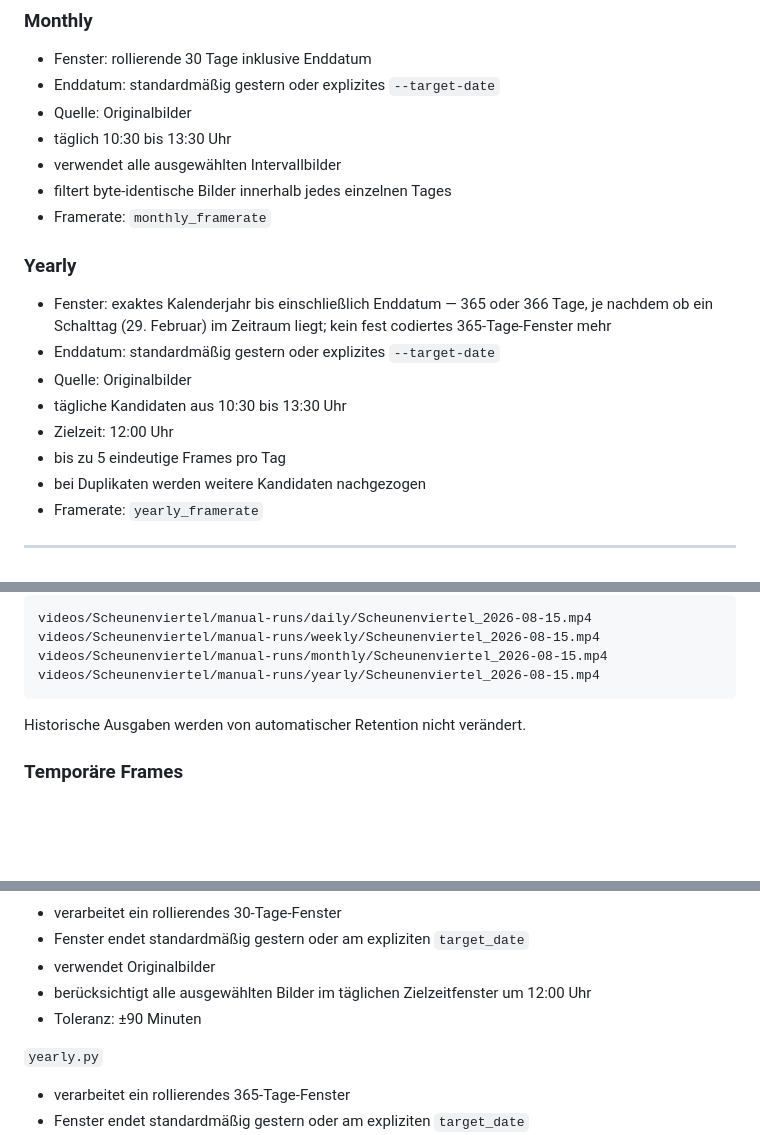
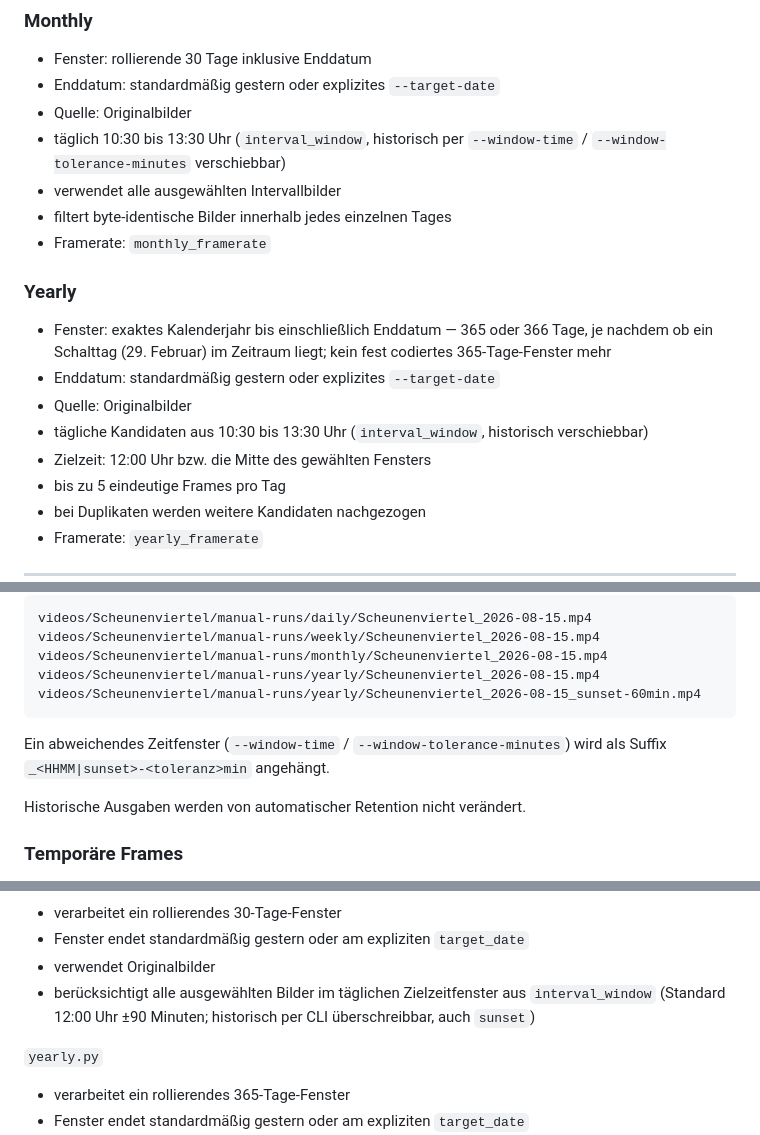
Before and after one commit to funktion5/Zeitraffer, a Markdown page: README.md, 3 parts joined by grey strips. Rendered like a GitHub page; blank space fills up the shorter version.

````diff
--- a/README.md
+++ b/README.md
@@ -1224,7 +1268,8 @@ Nicht ausgewählte Jobs werden dabei übersprungen.
 - Fenster: rollierende 30 Tage inklusive Enddatum
 - Enddatum: standardmäßig gestern oder explizites `--target-date`
 - Quelle: Originalbilder
-- täglich 10:30 bis 13:30 Uhr
+- täglich 10:30 bis 13:30 Uhr (`interval_window`, historisch per `--window-time` /
+  `--window-tolerance-minutes` verschiebbar)
 - verwendet alle ausgewählten Intervallbilder
 - filtert byte-identische Bilder innerhalb jedes einzelnen Tages
 - Framerate: `monthly_framerate`
@@ -1234,8 +1279,8 @@ Nicht ausgewählte Jobs werden dabei übersprungen.
 - Fenster: exaktes Kalenderjahr bis einschließlich Enddatum — 365 oder 366 Tage, je nachdem ob ein Schalttag (29. Februar) im Zeitraum liegt; kein fest codiertes 365-Tage-Fenster mehr
 - Enddatum: standardmäßig gestern oder explizites `--target-date`
 - Quelle: Originalbilder
-- tägliche Kandidaten aus 10:30 bis 13:30 Uhr
-- Zielzeit: 12:00 Uhr
+- tägliche Kandidaten aus 10:30 bis 13:30 Uhr (`interval_window`, historisch verschiebbar)
+- Zielzeit: 12:00 Uhr bzw. die Mitte des gewählten Fensters
 - bis zu 5 eindeutige Frames pro Tag
 - bei Duplikaten werden weitere Kandidaten nachgezogen
 - Framerate: `yearly_framerate`
@@ -1332,7 +1377,11 @@ videos/Scheunenviertel/manual-runs/daily/Scheunenviertel_2026-08-15.mp4
 videos/Scheunenviertel/manual-runs/weekly/Scheunenviertel_2026-08-15.mp4
 videos/Scheunenviertel/manual-runs/monthly/Scheunenviertel_2026-08-15.mp4
 videos/Scheunenviertel/manual-runs/yearly/Scheunenviertel_2026-08-15.mp4
-```
+videos/Scheunenviertel/manual-runs/yearly/Scheunenviertel_2026-08-15_sunset-60min.mp4
+```
+
+Ein abweichendes Zeitfenster (`--window-time` / `--window-tolerance-minutes`) wird als Suffix
+`_<HHMM|sunset>-<toleranz>min` angehängt.
 
 Historische Ausgaben werden von automatischer Retention nicht verändert.
 
@@ -1687,8 +1736,8 @@ Enthält ausschließlich die Businesslogik der einzelnen Timelapse-Typen.
 - verarbeitet ein rollierendes 30-Tage-Fenster
 - Fenster endet standardmäßig gestern oder am expliziten `target_date`
 - verwendet Originalbilder
-- berücksichtigt alle ausgewählten Bilder im täglichen Zielzeitfenster um 12:00 Uhr
-- Toleranz: ±90 Minuten
+- berücksichtigt alle ausgewählten Bilder im täglichen Zielzeitfenster aus `interval_window`
+  (Standard 12:00 Uhr ±90 Minuten; historisch per CLI überschreibbar, auch `sunset`)
 
 `yearly.py`
 - verarbeitet ein rollierendes 365-Tage-Fenster
````
Also changed, not shown: other parts of README.md (+49 -4 lines).
